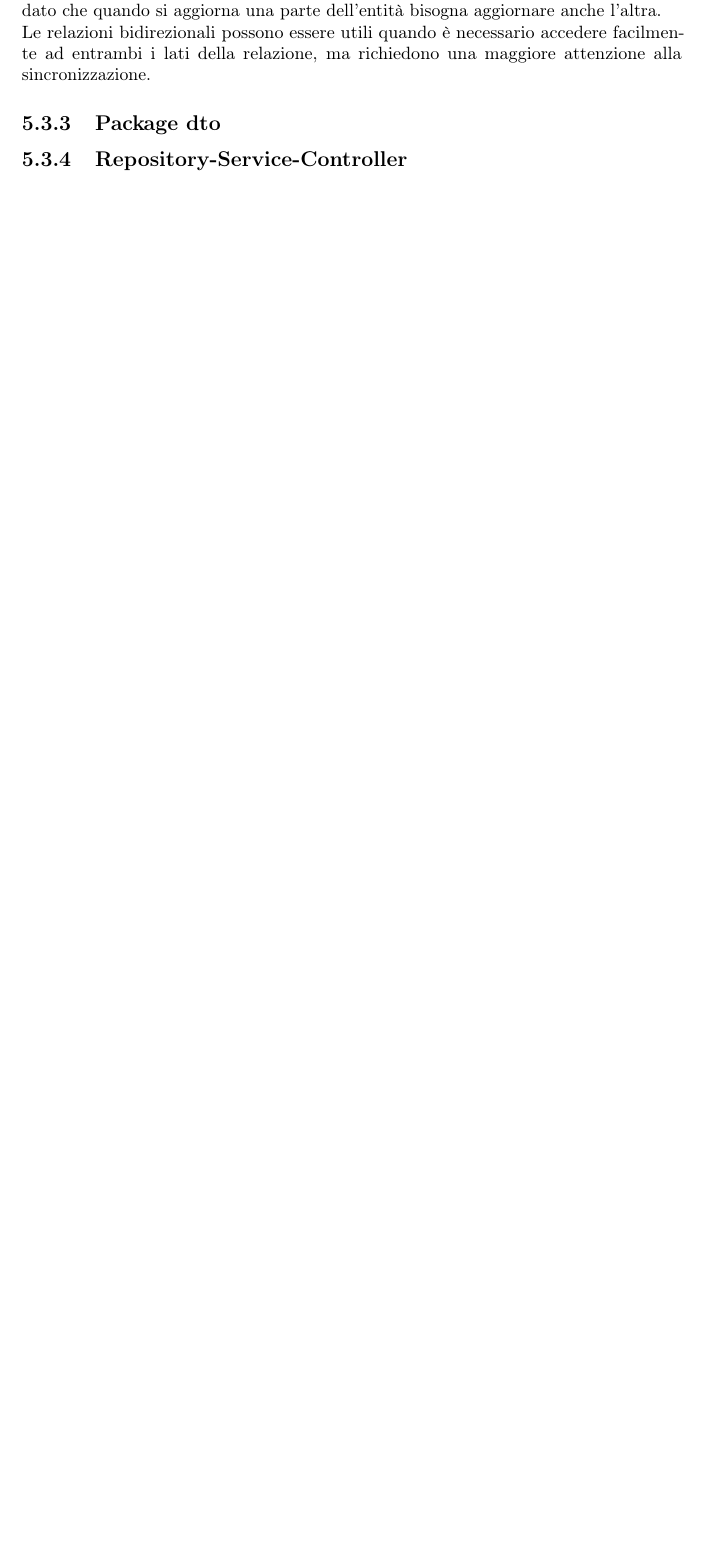
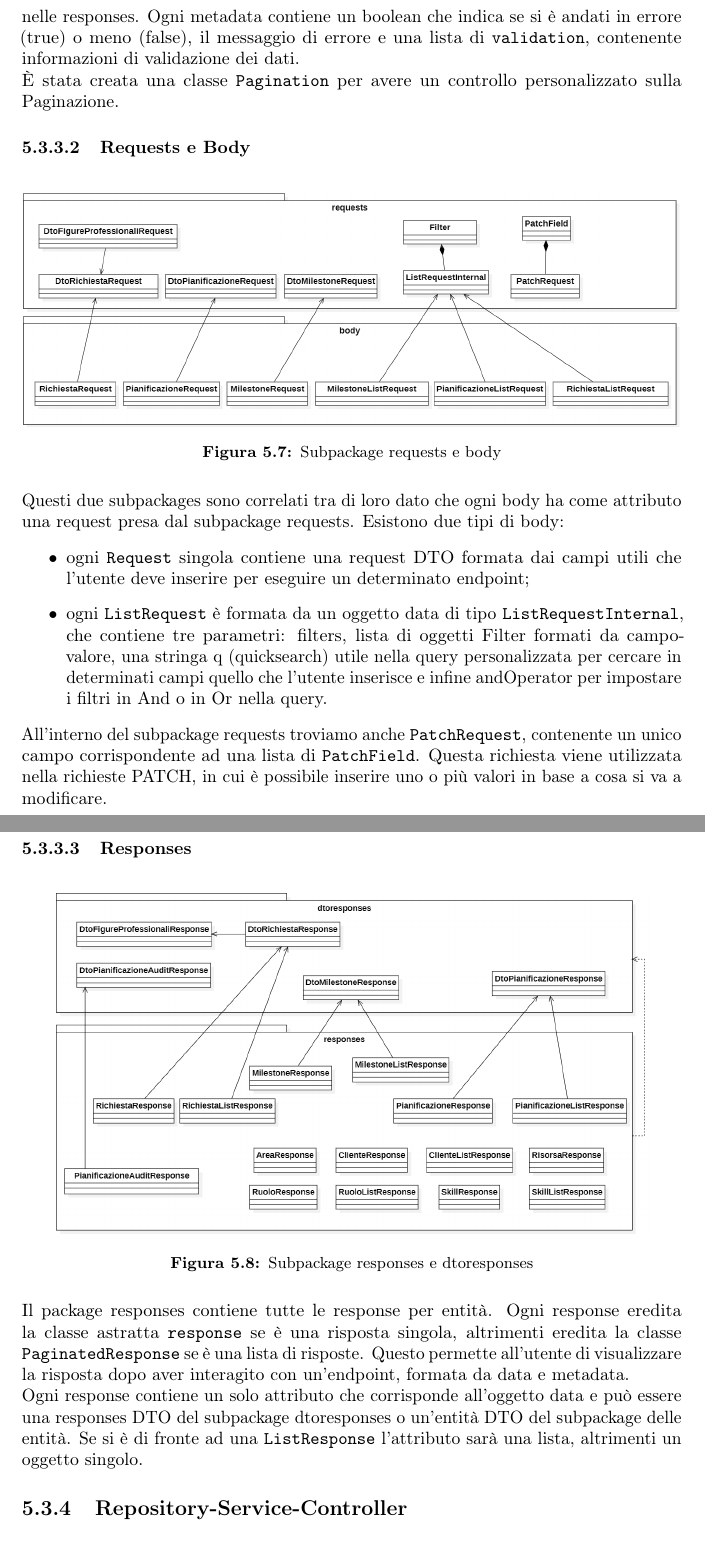
Before and after one commit to MarkBridge11/UniPD-CS-Thesis, a LaTeX thesis (CS-Thesis-LaTeX/thesis.tex, which reads CS-Thesis-LaTeX/chapters/codifica/entities.tex, CS-Thesis-LaTeX/chapters/codifica/package-dto.tex): part of page 35 of 47 before the commit and two parts of pages 37 and 38 of 50 after it, the two joined at a grey line, cut at the place of the change, the shorter picture padded with empty space. The pictures show the PDF file CS-Thesis-LaTeX/thesis.pdf that the author committed with the source.

Commit message:
New package subsections

```diff
--- a/CS-Thesis-LaTeX/chapters/codifica/entities.tex
+++ b/CS-Thesis-LaTeX/chapters/codifica/entities.tex
@@ -56,3 +42,0 @@ Per gestire operazioni di rimozione tra le due tabelle è stato utilizzato un me
-\subsubsection*{Relazioni bidirezionali}
-Per mappare una relazione non è necessario mappare entrambi i lati della relazione, ma ritorna utile solo in base quello che si va ad implementare. In questo tipo di relazione è importante gestire correttamente la sincronizzazione tra le due direzioni della relazione, dato che quando si aggiorna una parte dell'entità bisogna aggiornare anche l'altra.\\
-Le relazioni bidirezionali possono essere utili quando è necessario accedere facilmente ad entrambi i lati della relazione, ma richiedono una maggiore attenzione alla sincronizzazione.
--- a/CS-Thesis-LaTeX/chapters/codifica/package-dto.tex
+++ b/CS-Thesis-LaTeX/chapters/codifica/package-dto.tex
@@ -1 +1,4 @@
 \subsection{Package dto}
+Per la composizione delle richieste che il client invia o delle risposte che il server manda, sono state create vari tipi di requests e responses.\\
+Ogni oggetto di risposta è composto da un oggetto data e un oggetto metadata, mentre gli oggetti di richiesta possono variare. Se la richiesta è fatta per un endpoint che restituisce una lista di risultati, possiamo avere tre casistiche:
+\begin{itemize}
@@ -1,0 +8 @@
+\end{itemize}
@@ -1,0 +13,29 @@
+\begin{figure}[H]
+    \centering
+    \includegraphics[width=1.0\columnwidth]{dto-sub-common}
+    \caption{Subpackage common}
+\end{figure}
+Questo subpackage contiene la response di base, response paginata, la response utilizzata nell'eccezione personalizzata, una request per la paginazione e i vari metadata utilizzati nelle responses. Ogni metadata contiene un boolean che indica se si è andati in errore (true) o meno (false), il messaggio di errore e una lista di \texttt{validation}, contenente informazioni di validazione dei dati.\\
+È stata creata una classe \texttt{Pagination} per avere un controllo personalizzato sulla Paginazione.
+\subsubsection{Requests e Body}
+\begin{figure}[H]
+    \centering
+    \includegraphics[width=1.0\columnwidth]{dto-sub-requests-body-2}
+    \caption{Subpackage requests e body}
+\end{figure}
+Questi due subpackages sono correlati tra di loro dato che ogni body ha come attributo una request presa dal subpackage requests.
+Esistono due tipi di body:
+\begin{itemize}
+\item ogni \texttt{Request} singola contiene una request DTO formata dai campi utili che l'utente deve inserire per eseguire un determinato endpoint;
+\item ogni \texttt{ListRequest} è formata da un oggetto data di tipo \texttt{ListRequestInternal}, che contiene tre parametri: filters, lista di oggetti Filter formati da campo-valore, una stringa q (quicksearch) utile nella query personalizzata per cercare in determinati campi quello che l'utente inserisce e infine andOperator per impostare i filtri in And o in Or nella query.
+\end{itemize}
+All'interno del subpackage requests troviamo anche \texttt{PatchRequest}, contenente un unico campo corrispondente ad una lista di \texttt{PatchField}. Questa richiesta viene utilizzata nella richieste PATCH, in cui è possibile inserire uno o più valori in base a cosa si va a modificare.
+
+\subsubsection{Responses}
+\begin{figure}[H]
+    \centering
+    \includegraphics[width=0.9\columnwidth]{dto-sub-responses}
+    \caption{Subpackage responses e dtoresponses}
+\end{figure}
+Il package responses contiene tutte le response per entità. Ogni response eredita la classe astratta \texttt{response} se è una risposta singola, altrimenti eredita la classe \texttt{PaginatedResponse} se è una lista di risposte. Questo permette all'utente di visualizzare la risposta dopo aver interagito con un'endpoint, formata da data e metadata.\\
+Ogni response contiene un solo attributo che corrisponde all'oggetto data e può essere una responses DTO del subpackage dtoresponses o un'entità DTO del subpackage delle entità. Se si è di fronte ad una \texttt{ListResponse} l'attributo sarà una lista, altrimenti un oggetto singolo.
```
Also changed, not shown: CS-Thesis-LaTeX/chapters/codifica/repository-service-controller.tex (+1 -1 lines), CS-Thesis-LaTeX/chapters/deploy/deploy-main.tex (+5 -5 lines), CS-Thesis-LaTeX/chapters/verifica-validazione/validazione.tex (+1 -1 lines), CS-Thesis-LaTeX/images/dto-common.png (added), CS-Thesis-LaTeX/images/dto-request.png (added), CS-Thesis-LaTeX/images/dto-responses.png (added), CS-Thesis-LaTeX/images/dto-sub-common.png (added), CS-Thesis-LaTeX/images/dto-sub-requests-body-2.png (added), CS-Thesis-LaTeX/images/dto-sub-requests-body.png (added), CS-Thesis-LaTeX/images/dto-sub-responses.png (added), CS-Thesis-LaTeX/images/entities-package2.png (added), CS-Thesis-LaTeX/thesis.pdf, CS-Thesis-LaTeX/chapters/codifica/entities.tex (28 more changed lines), CS-Thesis-LaTeX/chapters/codifica/package-dto.tex (7 more changed lines), 1 other file.
